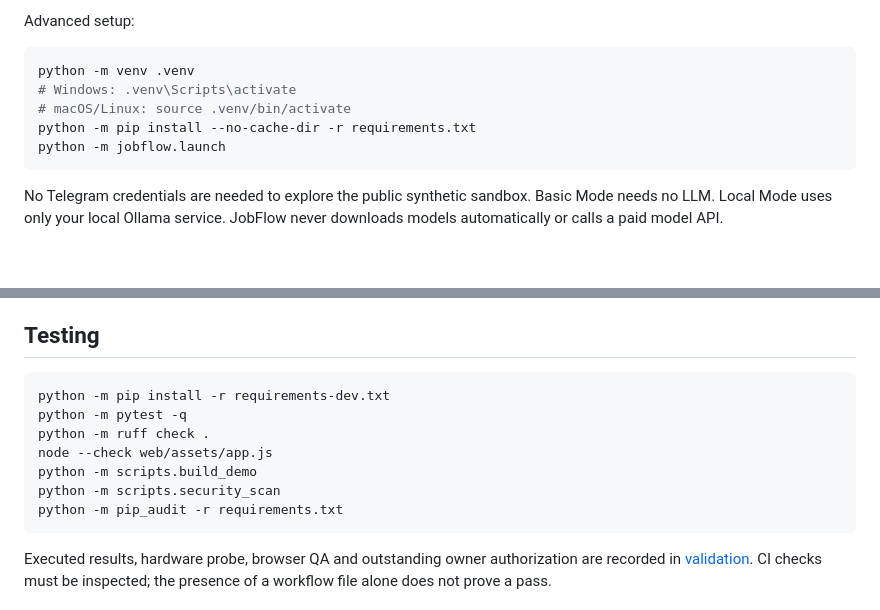
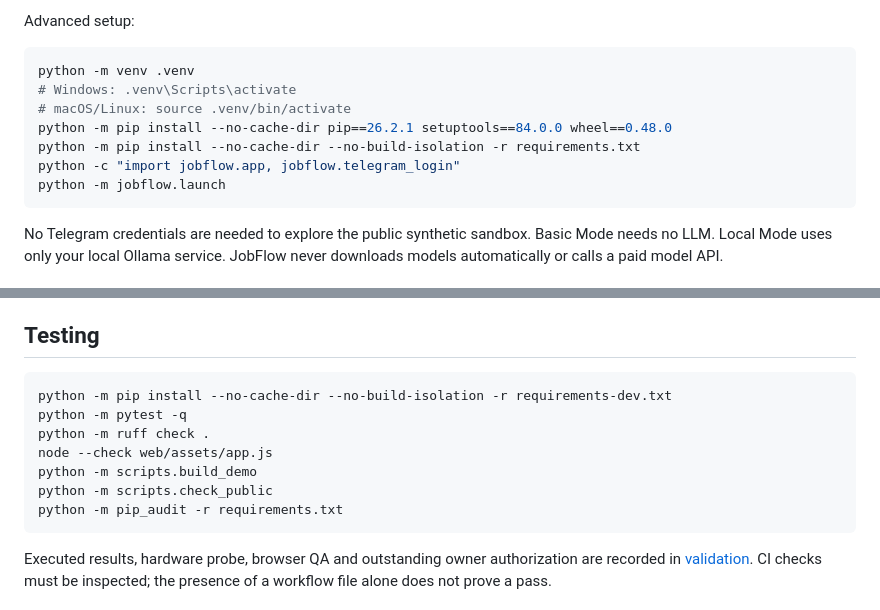
Before and after one commit to alyalbina/jobflow-ai, a Markdown page: README.md, 2 parts joined by grey strips. Rendered like a GitHub page; blank space fills up the shorter version.

Commit message:
Fix Windows dependency bootstrap and dark theme; document runtime checks

````diff
--- a/README.md
+++ b/README.md
@@ -53,7 +53,9 @@ Advanced setup:
 python -m venv .venv
 # Windows: .venv\Scripts\activate
 # macOS/Linux: source .venv/bin/activate
-python -m pip install --no-cache-dir -r requirements.txt
+python -m pip install --no-cache-dir pip==26.2.1 setuptools==84.0.0 wheel==0.48.0
+python -m pip install --no-cache-dir --no-build-isolation -r requirements.txt
+python -c "import jobflow.app, jobflow.telegram_login"
 python -m jobflow.launch
 ```
 
@@ -90,12 +92,12 @@ The public build is generated from an explicit fictional seed and allowlisted as
 ## Testing
 
 ```bash
-python -m pip install -r requirements-dev.txt
+python -m pip install --no-cache-dir --no-build-isolation -r requirements-dev.txt
 python -m pytest -q
 python -m ruff check .
 node --check web/assets/app.js
 python -m scripts.build_demo
-python -m scripts.security_scan
+python -m scripts.check_public
 python -m pip_audit -r requirements.txt
 ```
 
````
Also changed, not shown: docs/validation.md (+5 -1 lines), docs/windows-guide.md (+2 -1 lines), docs/screenshots/settings-dark.jpg (added), 6 other files.
